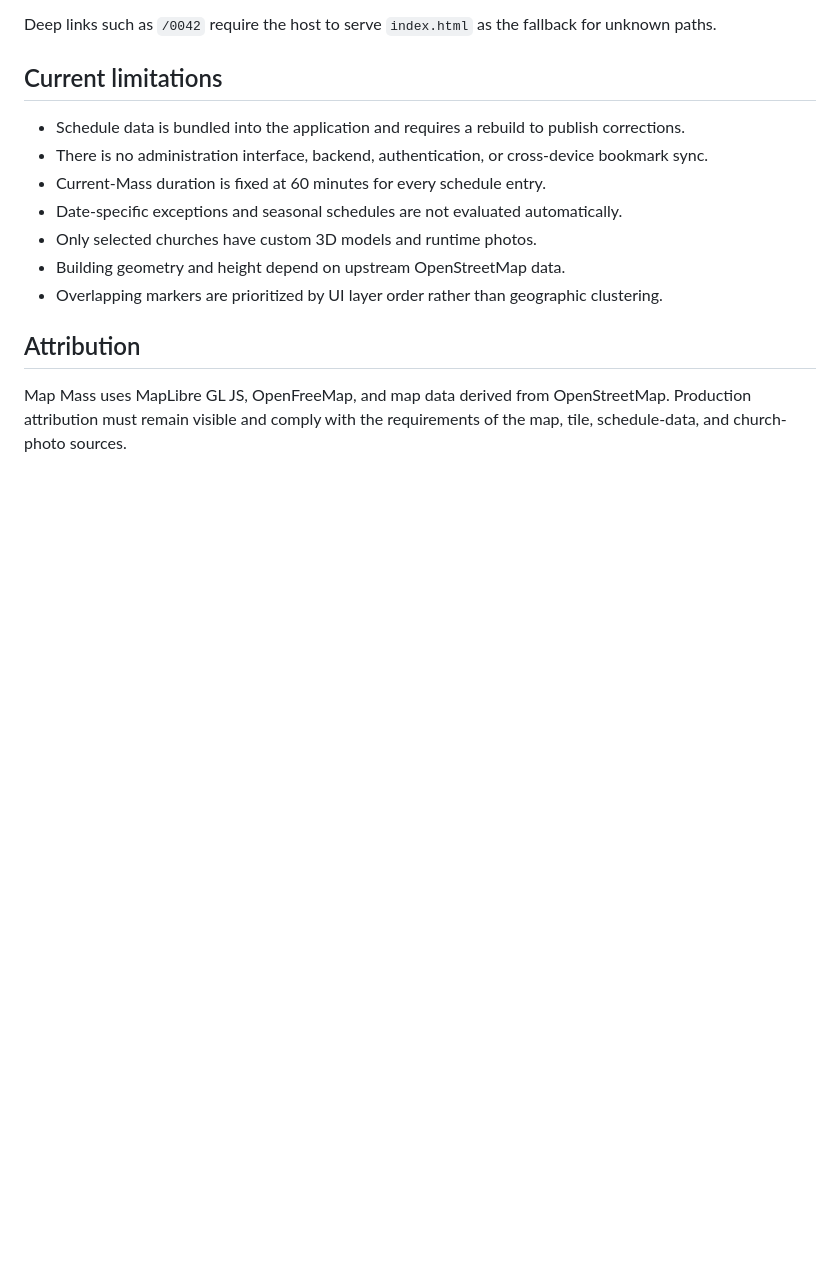
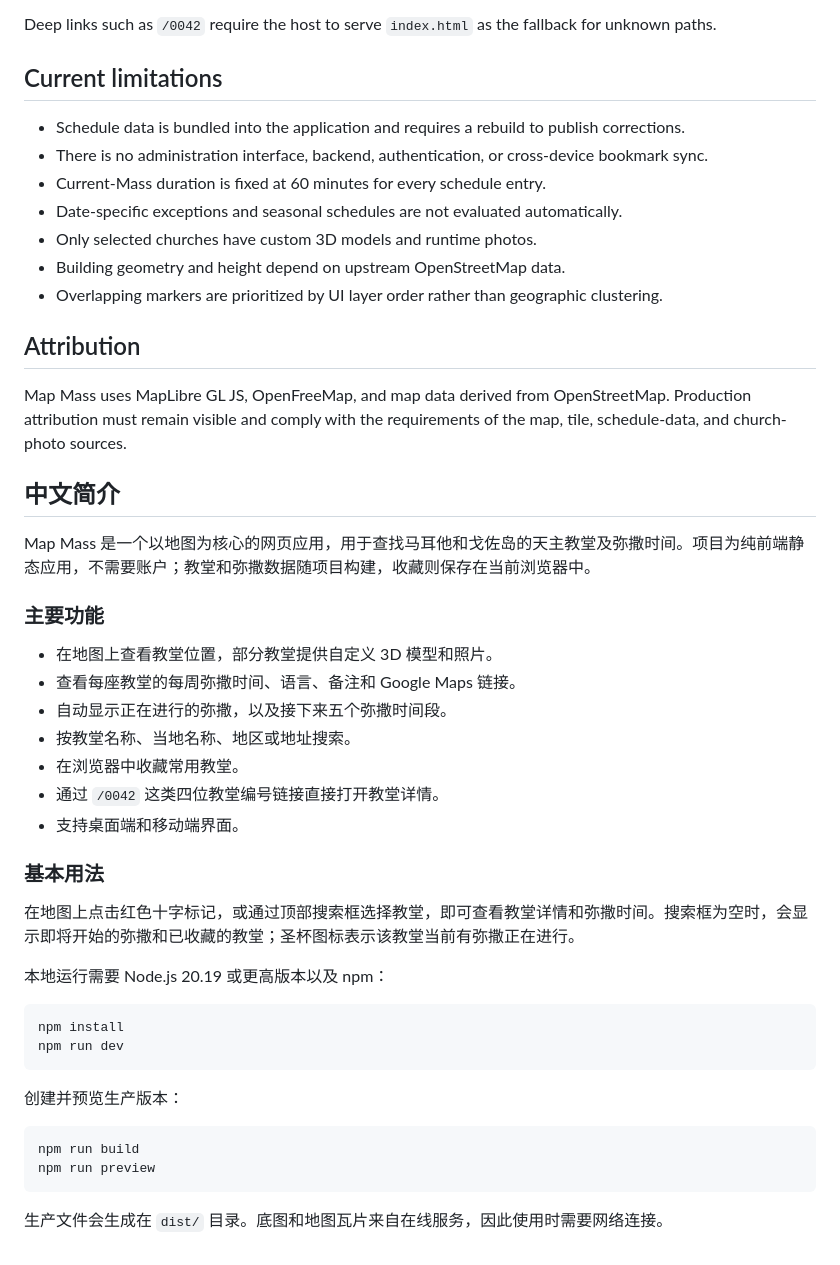
Before and after one commit to wangdongcheng/map-mass, a Markdown page: README.md, the part around the change. GitHub-like rendering; blank space fills up the shorter version.

Commit message:
docs: add Chinese README overview

````diff
--- a/README.md
+++ b/README.md
@@ -202,3 +202,37 @@ Deep links such as `/0042` require the host to serve `index.html` as the fallbac
 ## Attribution
 
 Map Mass uses MapLibre GL JS, OpenFreeMap, and map data derived from OpenStreetMap. Production attribution must remain visible and comply with the requirements of the map, tile, schedule-data, and church-photo sources.
+
+## 中文简介
+
+Map Mass 是一个以地图为核心的网页应用，用于查找马耳他和戈佐岛的天主教堂及弥撒时间。项目为纯前端静态应用，不需要账户；教堂和弥撒数据随项目构建，收藏则保存在当前浏览器中。
+
+### 主要功能
+
+- 在地图上查看教堂位置，部分教堂提供自定义 3D 模型和照片。
+- 查看每座教堂的每周弥撒时间、语言、备注和 Google Maps 链接。
+- 自动显示正在进行的弥撒，以及接下来五个弥撒时间段。
+- 按教堂名称、当地名称、地区或地址搜索。
+- 在浏览器中收藏常用教堂。
+- 通过 `/0042` 这类四位教堂编号链接直接打开教堂详情。
+- 支持桌面端和移动端界面。
+
+### 基本用法
+
+在地图上点击红色十字标记，或通过顶部搜索框选择教堂，即可查看教堂详情和弥撒时间。搜索框为空时，会显示即将开始的弥撒和已收藏的教堂；圣杯图标表示该教堂当前有弥撒正在进行。
+
+本地运行需要 Node.js 20.19 或更高版本以及 npm：
+
+```bash
+npm install
+npm run dev
+```
+
+创建并预览生产版本：
+
+```bash
+npm run build
+npm run preview
+```
+
+生产文件会生成在 `dist/` 目录。底图和地图瓦片来自在线服务，因此使用时需要网络连接。
````
